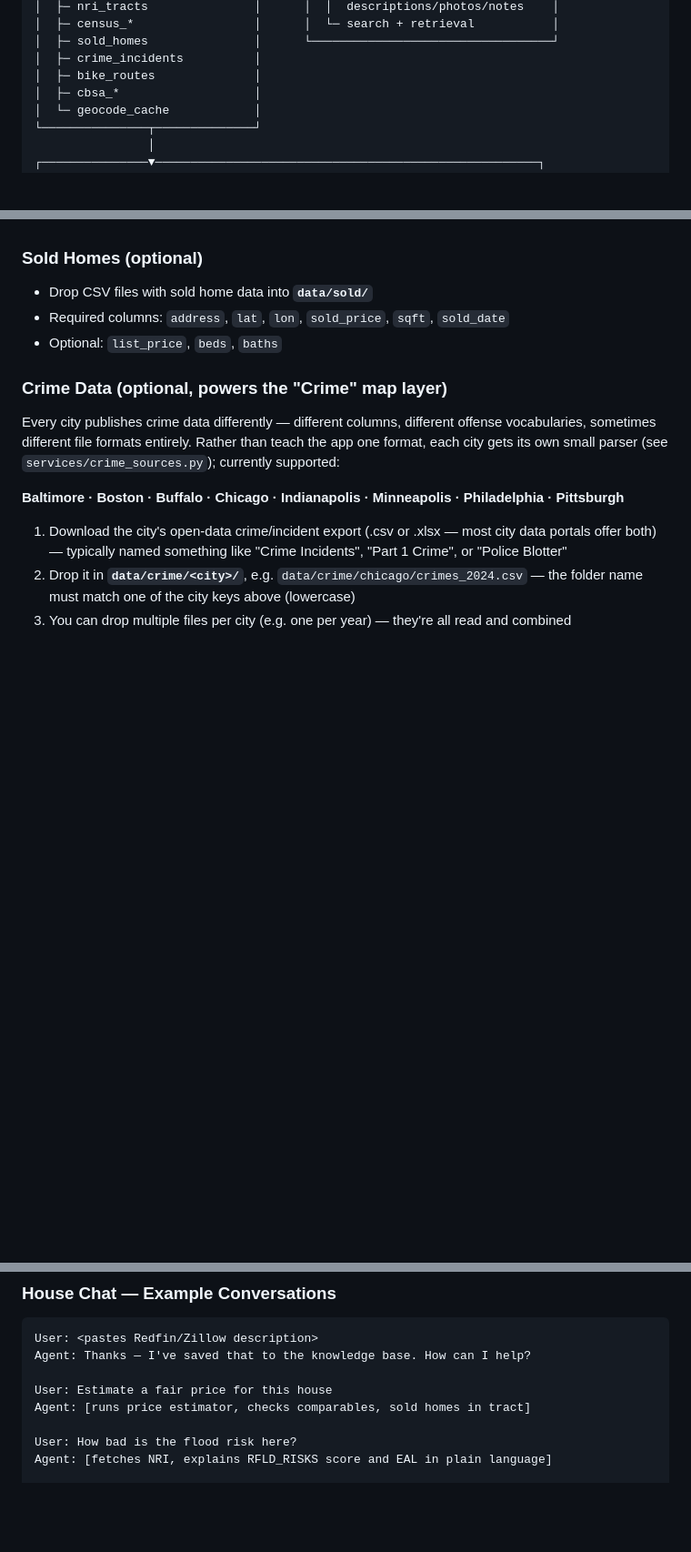
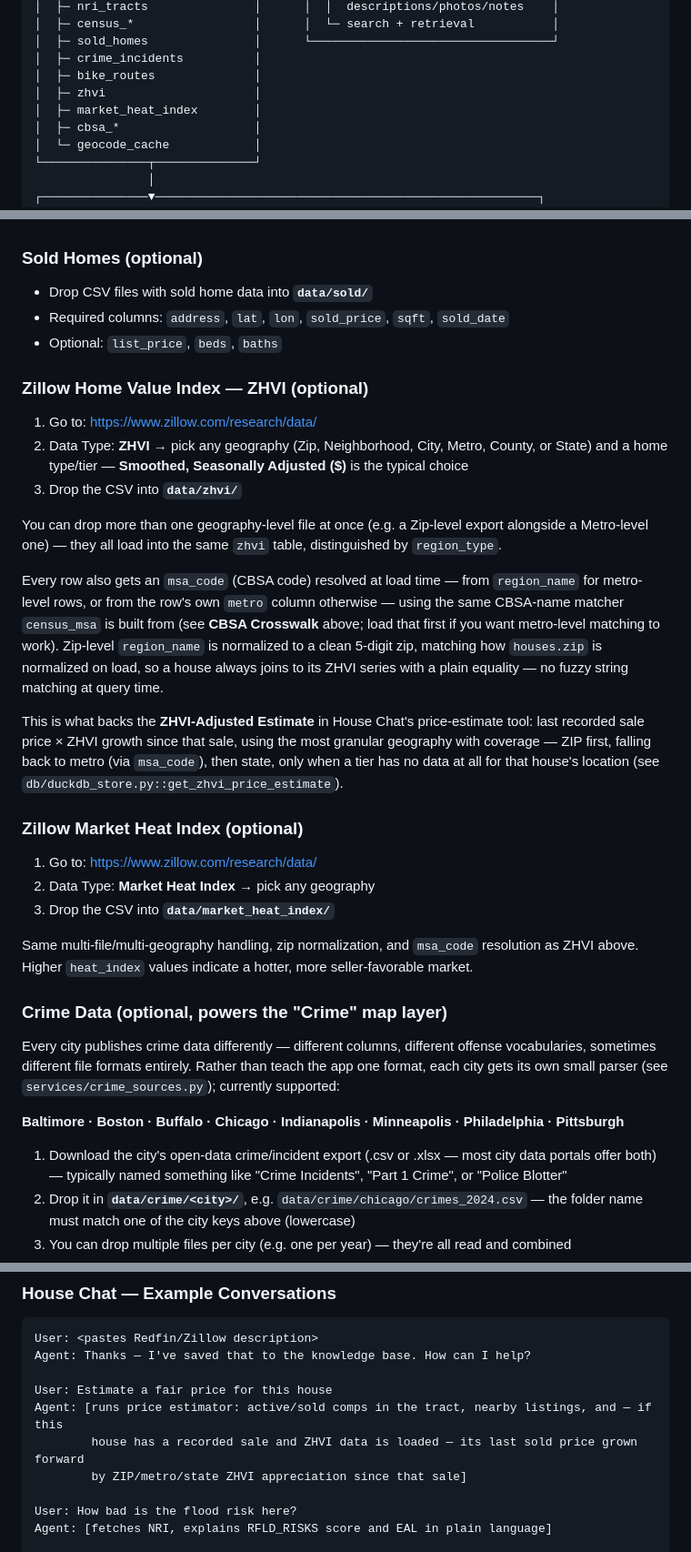
Before and after one commit to SNaveenMathew/real_estate_app_v1, a Markdown page: README.md, 3 parts joined by grey strips. Shown at 91% size. Rendered like a GitHub page; blank space fills up the shorter version.

Commit message:
docs: document ZHVI and Market Heat Index setup, architecture, and price estimation

```diff
--- a/README.md
+++ b/README.md
@@ -133,6 +133,8 @@ architecture; the SQL agent queries physical tables only.
 │  ├─ sold_homes               │      └──────────────────────────────────┘
 │  ├─ crime_incidents          │
 │  ├─ bike_routes              │
+│  ├─ zhvi                     │
+│  ├─ market_heat_index        │
 │  ├─ cbsa_*                   │
 │  └─ geocode_cache            │
 └───────────────┬──────────────┘
@@ -332,6 +334,26 @@ No external road-routing engine is used for the route graph itself; the service
 - Required columns: `address`, `lat`, `lon`, `sold_price`, `sqft`, `sold_date`
 - Optional: `list_price`, `beds`, `baths`
 
+### Zillow Home Value Index — ZHVI (optional)
+
+1. Go to: https://www.zillow.com/research/data/
+2. Data Type: **ZHVI** → pick any geography (Zip, Neighborhood, City, Metro, County, or State) and a home type/tier — **Smoothed, Seasonally Adjusted ($)** is the typical choice
+3. Drop the CSV into **`data/zhvi/`**
+
+You can drop more than one geography-level file at once (e.g. a Zip-level export alongside a Metro-level one) — they all load into the same `zhvi` table, distinguished by `region_type`.
+
+Every row also gets an `msa_code` (CBSA code) resolved at load time — from `region_name` for metro-level rows, or from the row's own `metro` column otherwise — using the same CBSA-name matcher `census_msa` is built from (see **CBSA Crosswalk** above; load that first if you want metro-level matching to work). Zip-level `region_name` is normalized to a clean 5-digit zip, matching how `houses.zip` is normalized on load, so a house always joins to its ZHVI series with a plain equality — no fuzzy string matching at query time.
+
+This is what backs the **ZHVI-Adjusted Estimate** in House Chat's price-estimate tool: last recorded sale price × ZHVI growth since that sale, using the most granular geography with coverage — ZIP first, falling back to metro (via `msa_code`), then state, only when a tier has no data at all for that house's location (see `db/duckdb_store.py::get_zhvi_price_estimate`).
+
+### Zillow Market Heat Index (optional)
+
+1. Go to: https://www.zillow.com/research/data/
+2. Data Type: **Market Heat Index** → pick any geography
+3. Drop the CSV into **`data/market_heat_index/`**
+
+Same multi-file/multi-geography handling, zip normalization, and `msa_code` resolution as ZHVI above. Higher `heat_index` values indicate a hotter, more seller-favorable market.
+
 ### Crime Data (optional, powers the "Crime" map layer)
 
 Every city publishes crime data differently — different columns, different
@@ -401,7 +423,9 @@ User: <pastes Redfin/Zillow description>
 Agent: Thanks — I've saved that to the knowledge base. How can I help?
 
 User: Estimate a fair price for this house
-Agent: [runs price estimator, checks comparables, sold homes in tract]
+Agent: [runs price estimator: active/sold comps in the tract, nearby listings, and — if this
+        house has a recorded sale and ZHVI data is loaded — its last sold price grown forward
+        by ZIP/metro/state ZHVI appreciation since that sale]
 
 User: How bad is the flood risk here?
 Agent: [fetches NRI, explains RFLD_RISKS score and EAL in plain language]
```
Also changed, not shown: other parts of README.md (+3 -0 lines).
